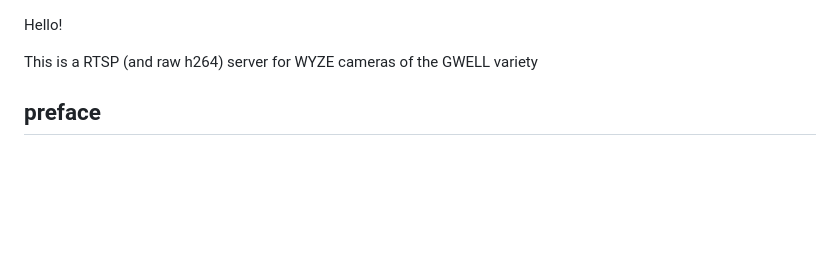
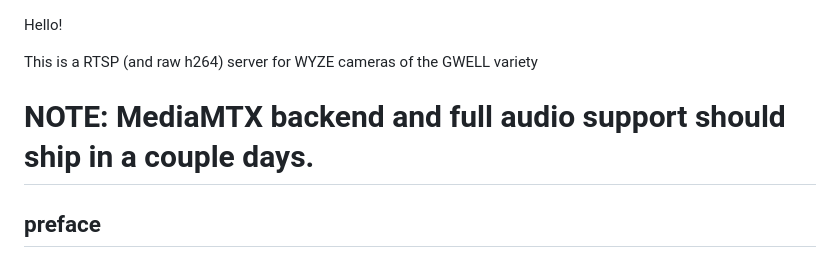
Before and after one commit to xerootg/cryze_v2, a Markdown page: README.md, the part around the change. GitHub-like rendering; blank space fills up the shorter version.

```diff
--- a/README.md
+++ b/README.md
@@ -1,6 +1,8 @@
 Hello!
 
 This is a RTSP (and raw h264) server for WYZE cameras of the GWELL variety
+
+# NOTE: MediaMTX backend and full audio support should ship in a couple days.
 
 ## preface
 THANK YOU to Carson Loyal (carTloyal123) for the libraries to connect and get streams and pedroSG94 for RTSP related android libraries. I used the following repos:
```
